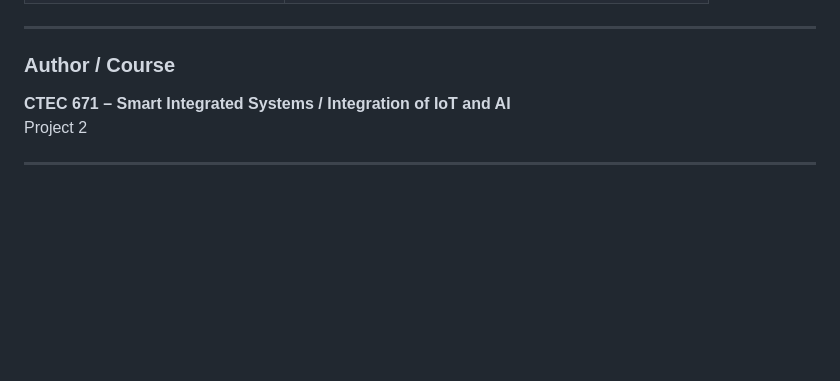
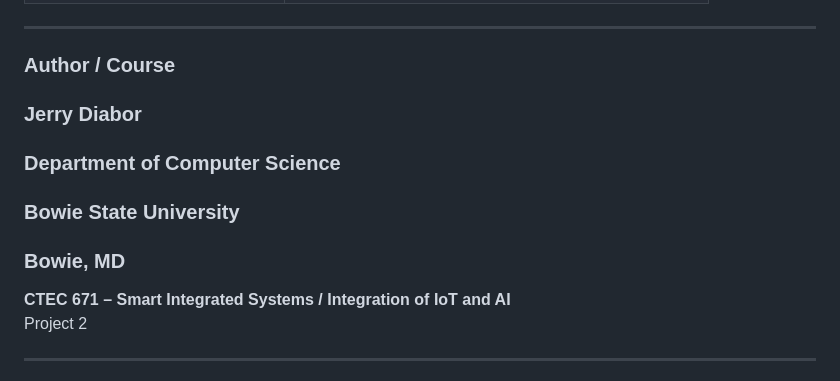
Before and after one commit to jedgod/Smart_Integrated_Systems_Weather-Integration-of-IoT-and-AI, a Markdown page: README.md, the part around the change. Rendered like a GitHub page; blank space fills up the shorter version.

Commit message:
Add author and department information to README

```diff
--- a/README.md
+++ b/README.md
@@ -144,7 +144,10 @@ If no valid `OPENWEATHER_API_KEY` is set, the dashboard still loads with realist
 ---
 
 ### Author / Course
-
+### Jerry Diabor
+### Department of Computer Science
+### Bowie State University
+### Bowie, MD
 **CTEC 671 – Smart Integrated Systems / Integration of IoT and AI**
 Project 2
 
```
